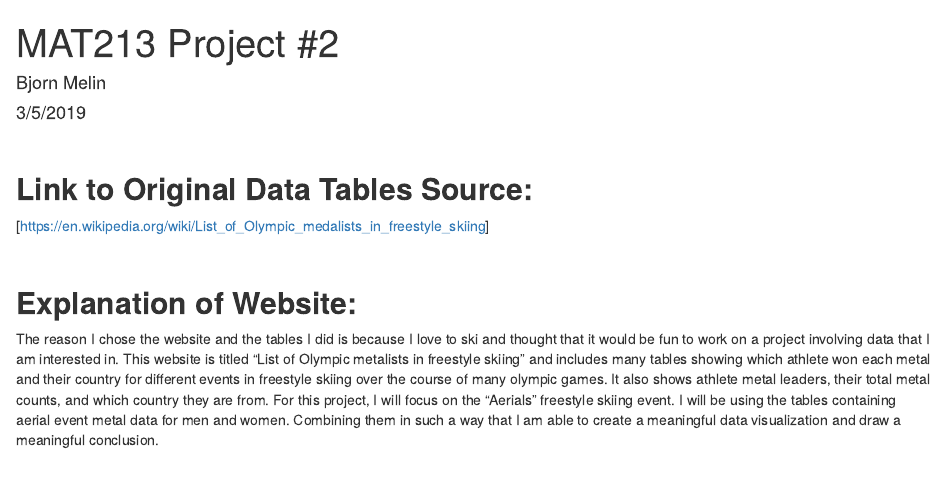
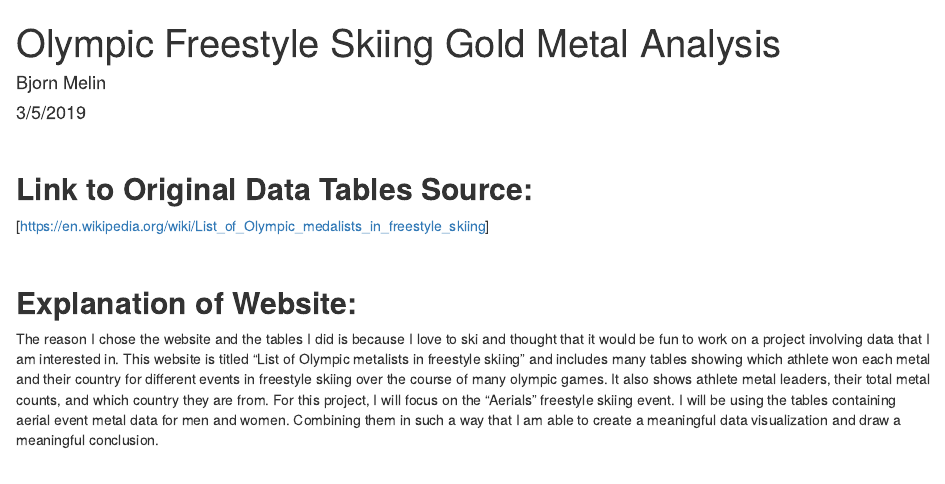
Before and after one commit to BjornMelin/Olympic_Metal_Analysis, an R Markdown document (Melin_Bjorn_Project_2.Rmd): the page in a window 1100 px wide, from its top. Rendered offline with R 4.5, knitr and Pandoc, with nearby package versions; some code elsewhere in the file could not run offline.

Commit message:
Update Melin_Bjorn_Project_2.Rmd

```diff
--- a/Melin_Bjorn_Project_2.Rmd
+++ b/Melin_Bjorn_Project_2.Rmd
@@ -1,5 +1,5 @@
 ---
-title: "MAT213 Project #2"
+title: "Olympic Freestyle Skiing Gold Metal Analysis"
 author: "Bjorn Melin"
 date: "3/5/2019"
 output: html_document
```
